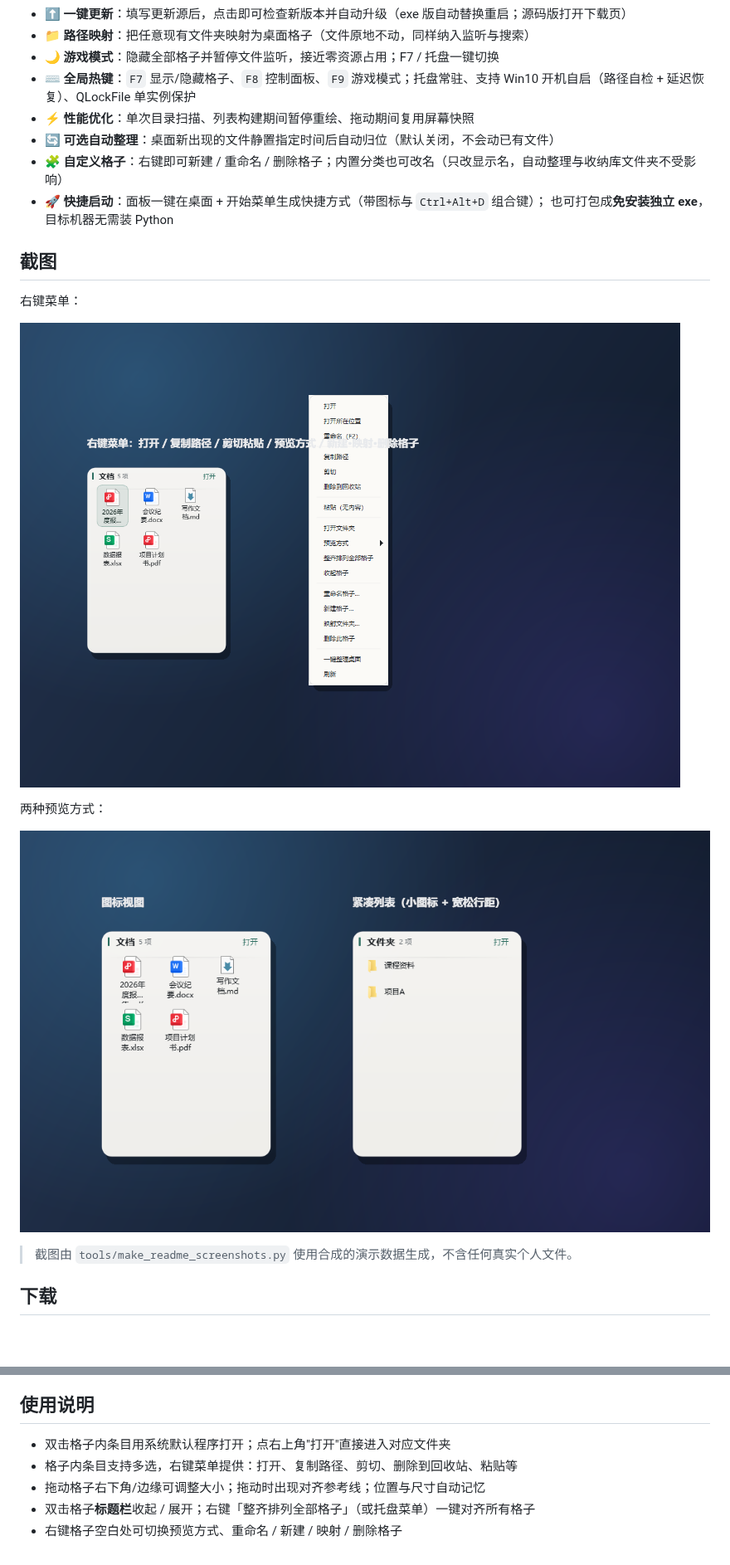
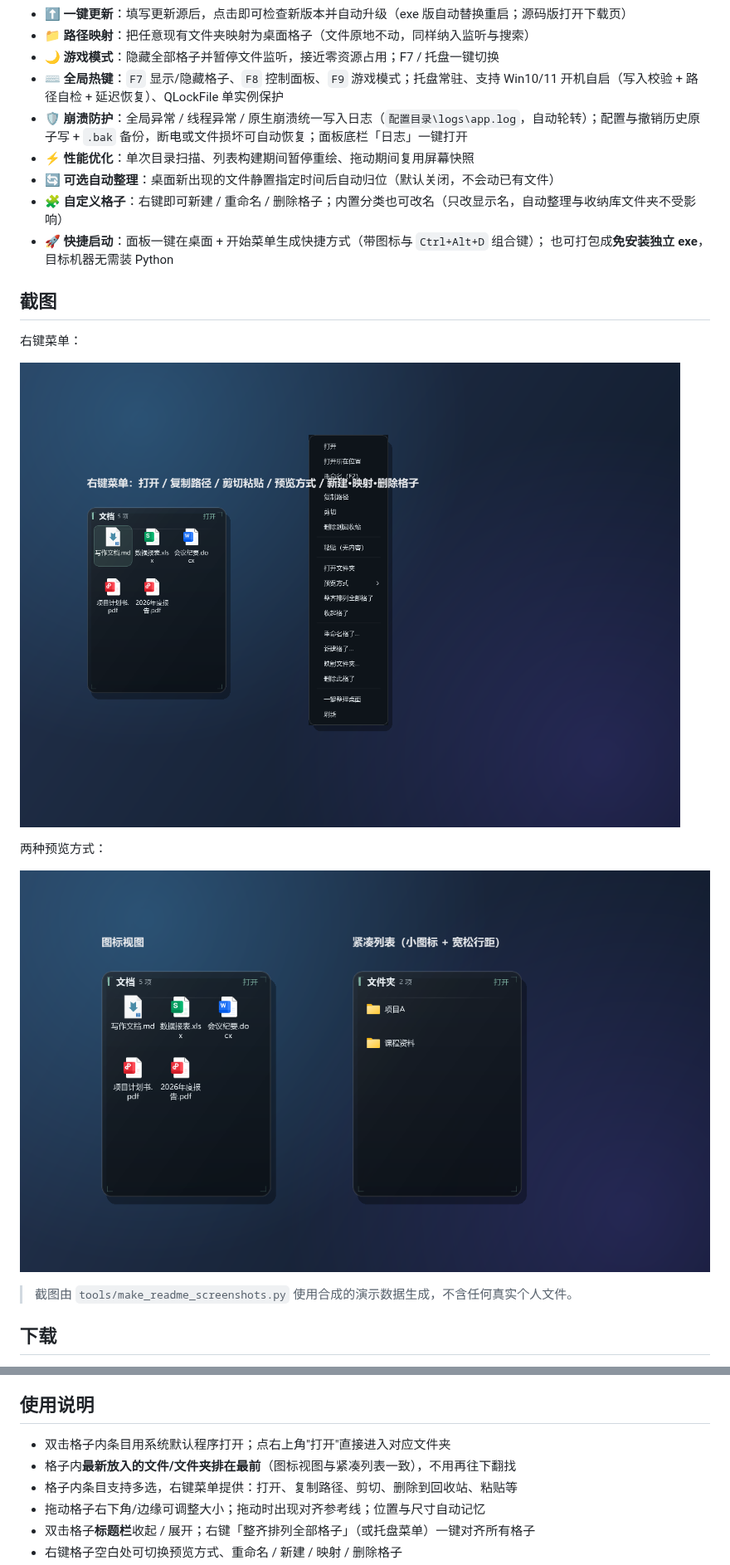
Before and after one commit to jokerXYH/desktop-organizer, a Markdown page: README.md, 2 parts joined by grey strips. Shown at 83% size. GitHub-like rendering; pictures changed too: docs/images/compact.png, docs/images/menu.png; blank space fills up the shorter version.

```diff
--- a/README.md
+++ b/README.md
@@ -25,7 +25,8 @@
 - ⬆️ **一键更新**：填写更新源后，点击即可检查新版本并自动升级（exe 版自动替换重启；源码版打开下载页）
 - 📁 **路径映射**：把任意现有文件夹映射为桌面格子（文件原地不动，同样纳入监听与搜索）
 - 🌙 **游戏模式**：隐藏全部格子并暂停文件监听，接近零资源占用；F7 / 托盘一键切换
-- ⌨️ **全局热键**：`F7` 显示/隐藏格子、`F8` 控制面板、`F9` 游戏模式；托盘常驻、支持 Win10 开机自启（路径自检 + 延迟恢复）、QLockFile 单实例保护
+- ⌨️ **全局热键**：`F7` 显示/隐藏格子、`F8` 控制面板、`F9` 游戏模式；托盘常驻、支持 Win10/11 开机自启（写入校验 + 路径自检 + 延迟恢复）、QLockFile 单实例保护
+- 🛡 **崩溃防护**：全局异常 / 线程异常 / 原生崩溃统一写入日志（`配置目录\logs\app.log`，自动轮转）；配置与撤销历史原子写 + `.bak` 备份，断电或文件损坏可自动恢复；面板底栏「日志」一键打开
 - ⚡ **性能优化**：单次目录扫描、列表构建期间暂停重绘、拖动期间复用屏幕快照
 - 🔄 **可选自动整理**：桌面新出现的文件静置指定时间后自动归位（默认关闭，不会动已有文件）
 - 🧩 **自定义格子**：右键即可新建 / 重命名 / 删除格子；内置分类也可改名（只改显示名，自动整理与收纳库文件夹不受影响）
@@ -75,6 +76,7 @@ python tools/build_exe.py --console  # 保留控制台，便于排查启动问
 ## 使用说明
 
 - 双击格子内条目用系统默认程序打开；点右上角"打开"直接进入对应文件夹
+- 格子内**最新放入的文件/文件夹排在最前**（图标视图与紧凑列表一致），不用再往下翻找
 - 格子内条目支持多选，右键菜单提供：打开、复制路径、剪切、删除到回收站、粘贴等
 - 拖动格子右下角/边缘可调整大小；拖动时出现对齐参考线；位置与尺寸自动记忆
 - 双击格子**标题栏**收起 / 展开；右键「整齐排列全部格子」（或托盘菜单）一键对齐所有格子
```
Also changed, not shown: other parts of README.md (+5 -3 lines), CHANGELOG.md (+36 -0 lines), PROJECT.md (+42 -11 lines), docs/images/hero.png, 13 other files.
